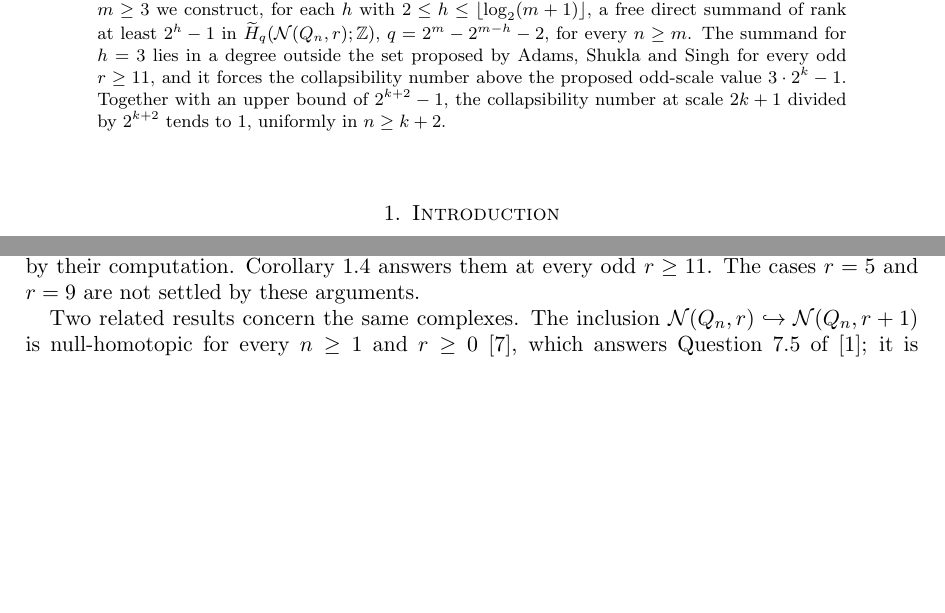
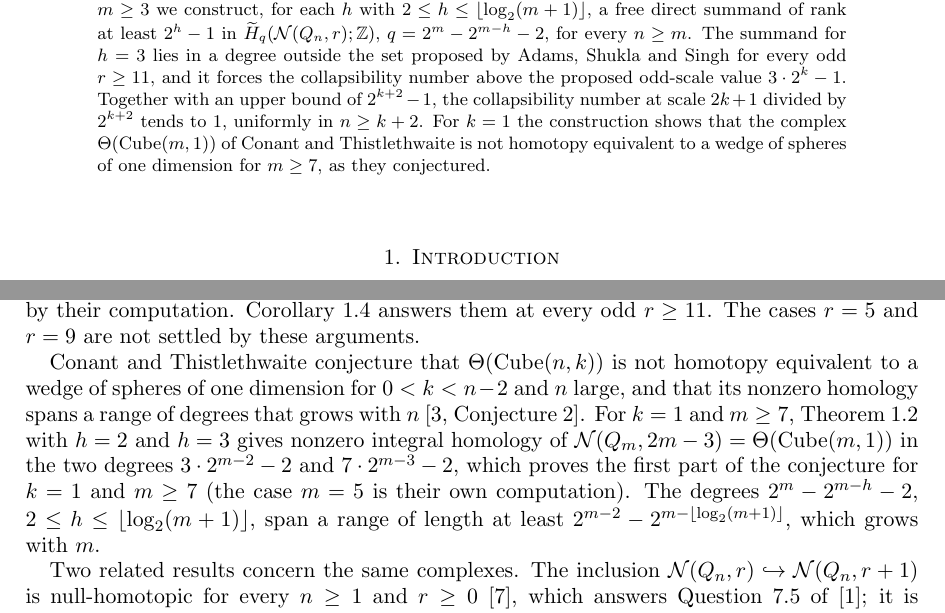
Before and after one commit to yspennstate/cech-hypercube-odd-scales, a LaTeX paper (paper/main.tex): two parts of pages 1 and 2 of 6 before the commit and two parts of pages 1 and 2 of 7 after it, joined at a grey line, cut so that both start at the same text, the shorter picture padded with empty space. Compiled offline with pdfLaTeX.

Commit message:
Revise paper

```diff
--- a/paper/main.tex
+++ b/paper/main.tex
@@ -41,7 +41,8 @@ Shukla and Singh. At odd scale $r=2m-3$ with $m\ge3$ we construct, for each $h$
 a free direct summand of rank at least $2^h-1$ in $\Hred_{q}(\N(\Q_n,r);\Z)$, $q=2^m-2^{m-h}-2$, for every $n\ge m$. The
 summand for $h=3$ lies in a degree outside the set proposed by Adams, Shukla and Singh for every odd $r\ge11$, and it
 forces the collapsibility number above the proposed odd-scale value $3\cdot2^k-1$. Together with an upper bound of
-$2^{k+2}-1$, the collapsibility number at scale $2k+1$ divided by $2^{k+2}$ tends to $1$, uniformly in $n\ge k+2$.
+$2^{k+2}-1$, the collapsibility number at scale $2k+1$ divided by $2^{k+2}$ tends to $1$, uniformly in $n\ge k+2$. For $k=1$ the construction shows that the complex $\Theta(\mathrm{Cube}(m,1))$ of Conant
+and Thistlethwaite is not homotopy equivalent to a wedge of spheres of one dimension for $m\ge7$, as they conjectured.
 \end{abstract}
 
 \maketitle
@@ -96,6 +97,14 @@ $m=5$ they found homology in degrees $22$ and $24$ \cite[Theorem~5]{CT}. With Le
 in degree $24$ gives $\Hred_{24}(\N(\Q_n,7))\ne0$ and $\C(\N(\Q_n,7))\ge25>3\cdot2^3-1$ for every $n\ge5$, so at $r=7$ the
 odd cases of both questions are already answered by their computation. Corollary~\ref{cor:questions} answers them at
 every odd $r\ge11$. The cases $r=5$ and $r=9$ are not settled by these arguments.
+
+Conant and Thistlethwaite conjecture that $\Theta(\mathrm{Cube}(n,k))$ is not homotopy equivalent to a wedge of spheres
+of one dimension for $0<k<n-2$ and $n$ large, and that its nonzero homology spans a range of degrees that grows with $n$
+\cite[Conjecture~2]{CT}. For $k=1$ and $m\ge7$, Theorem~\ref{thm:rank} with $h=2$ and $h=3$ gives nonzero integral
+homology of $\N(\Q_m,2m-3)=\Theta(\mathrm{Cube}(m,1))$ in the two degrees $3\cdot2^{m-2}-2$ and $7\cdot2^{m-3}-2$, which
+proves the first part of the conjecture for $k=1$ and $m\ge7$ (the case $m=5$ is their own computation). The degrees
+$2^m-2^{m-h}-2$, $2\le h\le\lfloor\log_2(m+1)\rfloor$, span a range of length at least $2^{m-2}-2^{m-\lfloor\log_2(m+1)\rfloor}$,
+which grows with $m$.
 
 Two related results concern the same complexes. The inclusion $\N(\Q_n,r)\hookrightarrow\N(\Q_n,r+1)$ is
 null-homotopic for every $n\ge1$ and $r\ge0$ \cite{Sh1}, which answers Question~7.5 of \cite{ASS}; it is a statement about maps between scales and
```
Also changed, not shown: README.md, paper/main.pdf, paper/main.tex (5 more changed lines), 1 other file.
